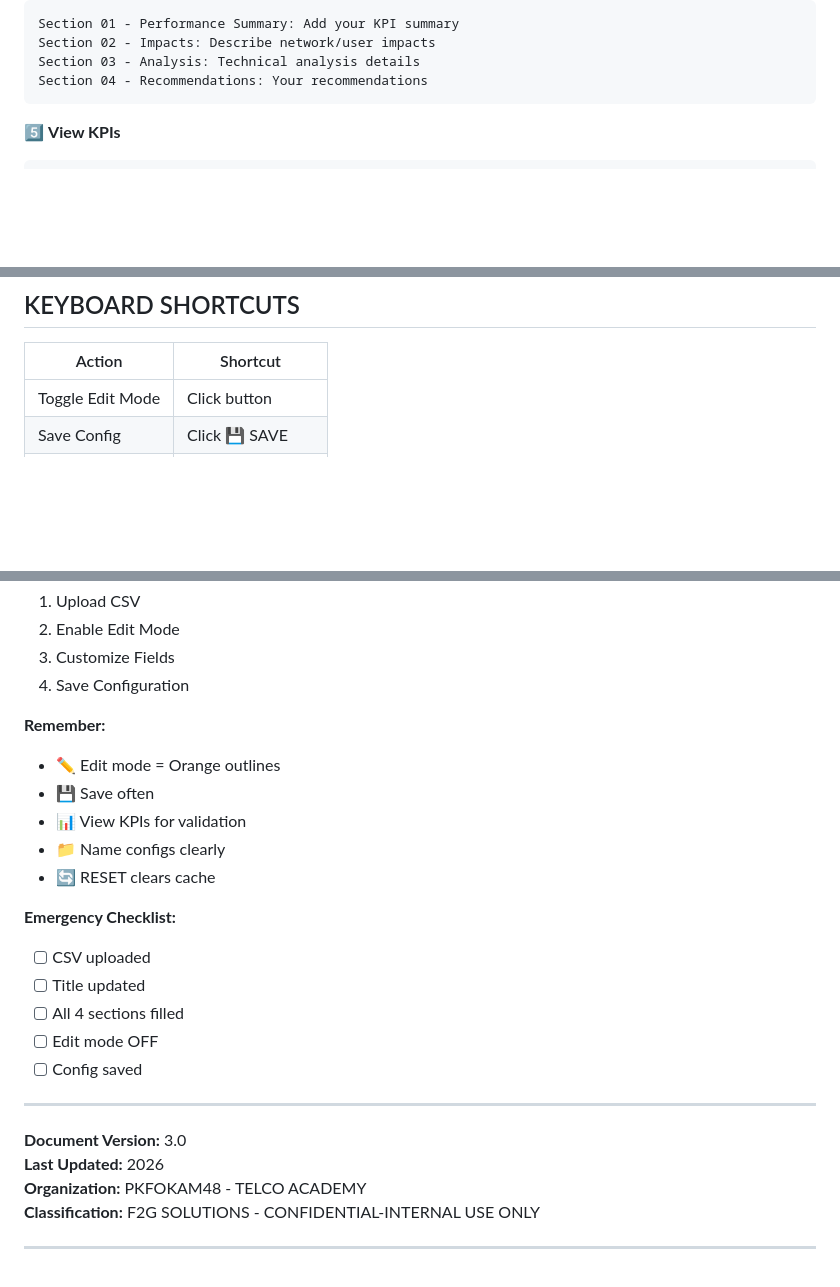
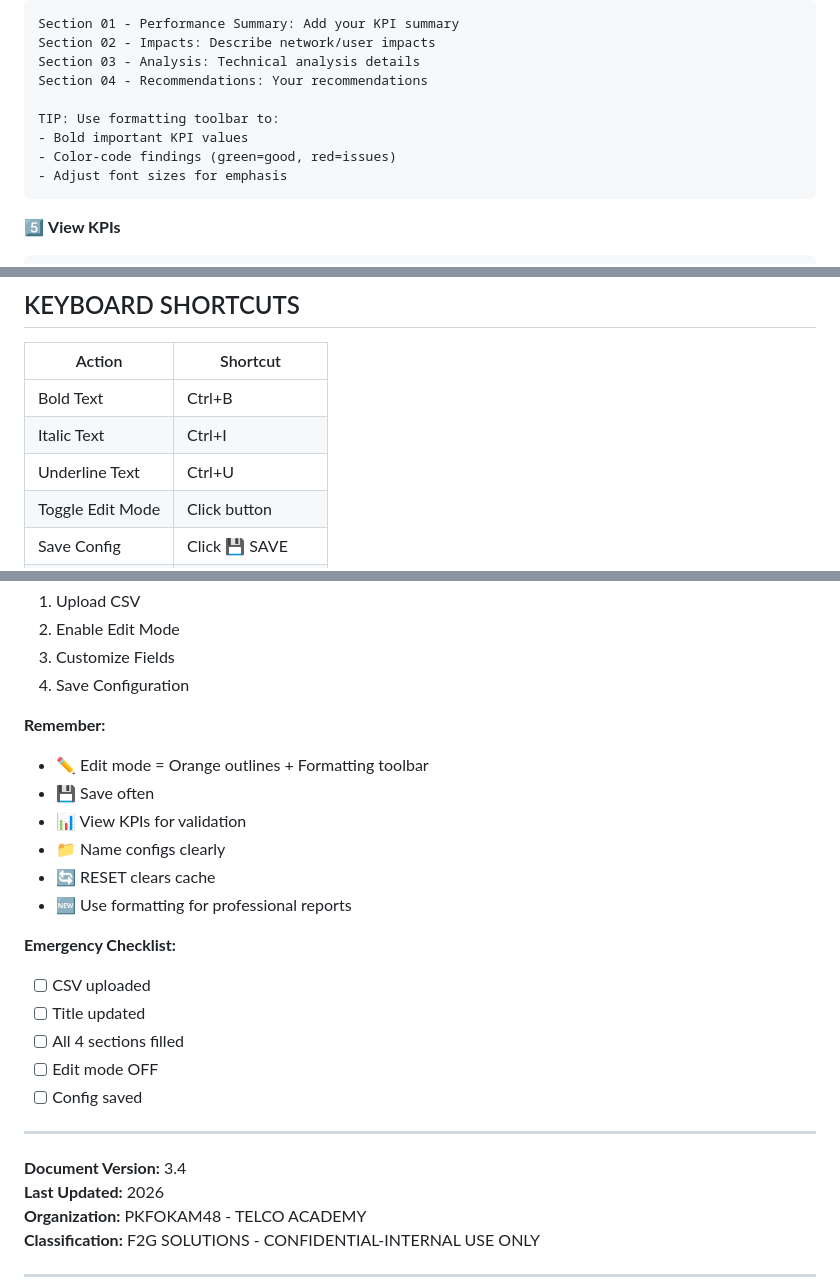
Before and after one commit to F2G-Telco-Academy/Dashboard_template_for_drive_testing, a Markdown page: USER-GUIDE.md, 3 parts joined by grey strips. GitHub-like rendering; blank space fills up the shorter version.

````diff
--- a/USER-GUIDE.md
+++ b/USER-GUIDE.md
@@ -171,6 +201,11 @@ Section 01 - Performance Summary: Add your KPI summary
 Section 02 - Impacts: Describe network/user impacts
 Section 03 - Analysis: Technical analysis details
 Section 04 - Recommendations: Your recommendations
+
+TIP: Use formatting toolbar to:
+- Bold important KPI values
+- Color-code findings (green=good, red=issues)
+- Adjust font sizes for emphasis
 ```
 
 5️⃣ **View KPIs**
@@ -419,6 +454,9 @@ Must-Have Templates:
 
 | Action | Shortcut |
 |--------|----------|
+| Bold Text | Ctrl+B |
+| Italic Text | Ctrl+I |
+| Underline Text | Ctrl+U |
 | Toggle Edit Mode | Click button |
 | Save Config | Click 💾 SAVE |
 | Upload CSV | Click 📁 UPLOAD |
@@ -435,11 +473,12 @@ Must-Have Templates:
 4. Save Configuration
 
 **Remember:**
-- ✏️ Edit mode = Orange outlines
+- ✏️ Edit mode = Orange outlines + Formatting toolbar
 - 💾 Save often
 - 📊 View KPIs for validation
 - 📁 Name configs clearly
 - 🔄 RESET clears cache
+- 🆕 Use formatting for professional reports
 
 **Emergency Checklist:**
 - [ ] CSV uploaded
@@ -450,7 +489,7 @@ Must-Have Templates:
 
 ---
 
-**Document Version:** 3.0
+**Document Version:** 3.4
 **Last Updated:** 2026
 **Organization:** PKFOKAM48 - TELCO ACADEMY
 **Classification:** F2G SOLUTIONS - CONFIDENTIAL-INTERNAL USE ONLY
````
Also changed, not shown: other parts of USER-GUIDE.md (+37 -7 lines), README.md (+20 -1 lines).
